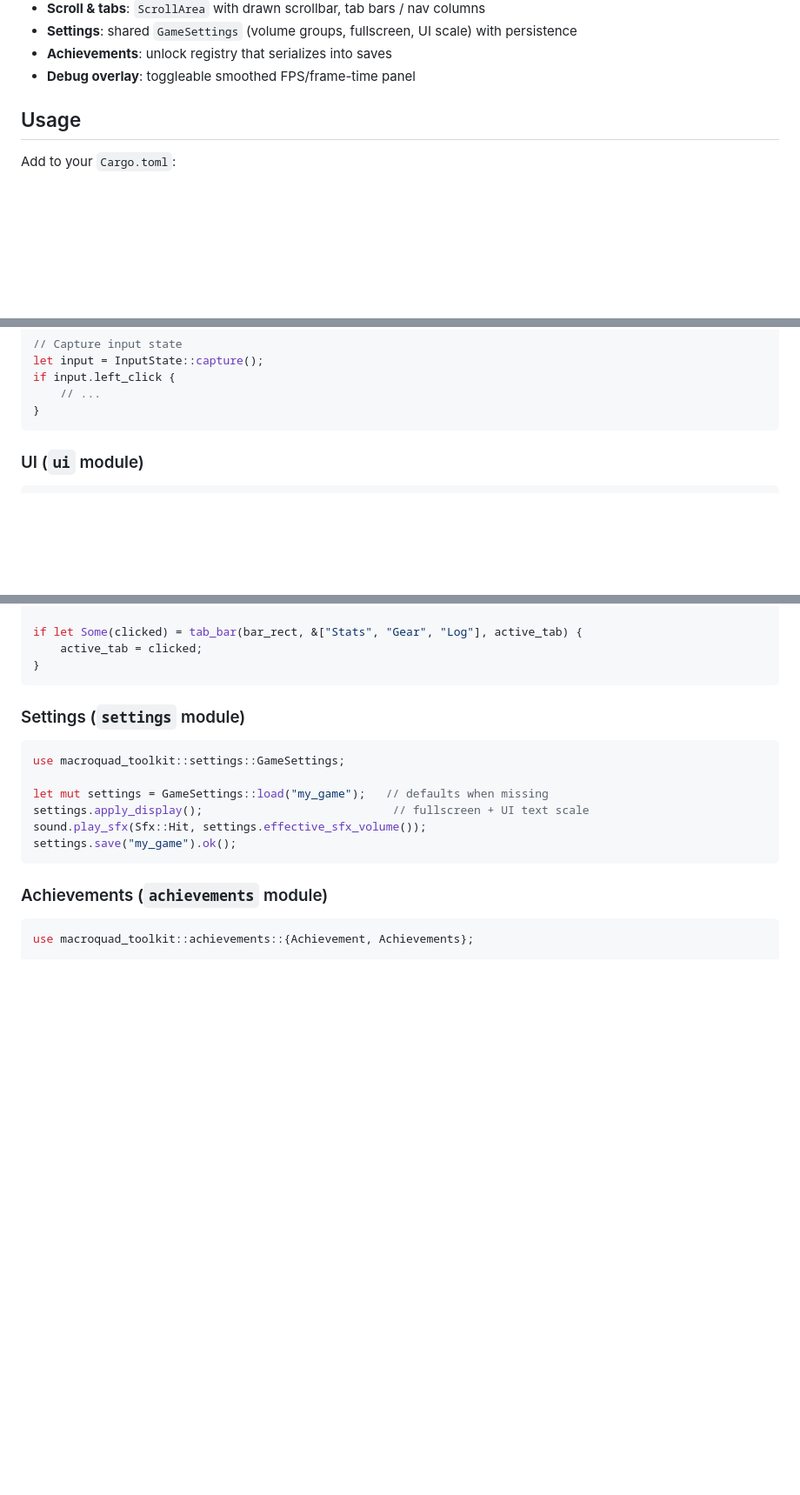
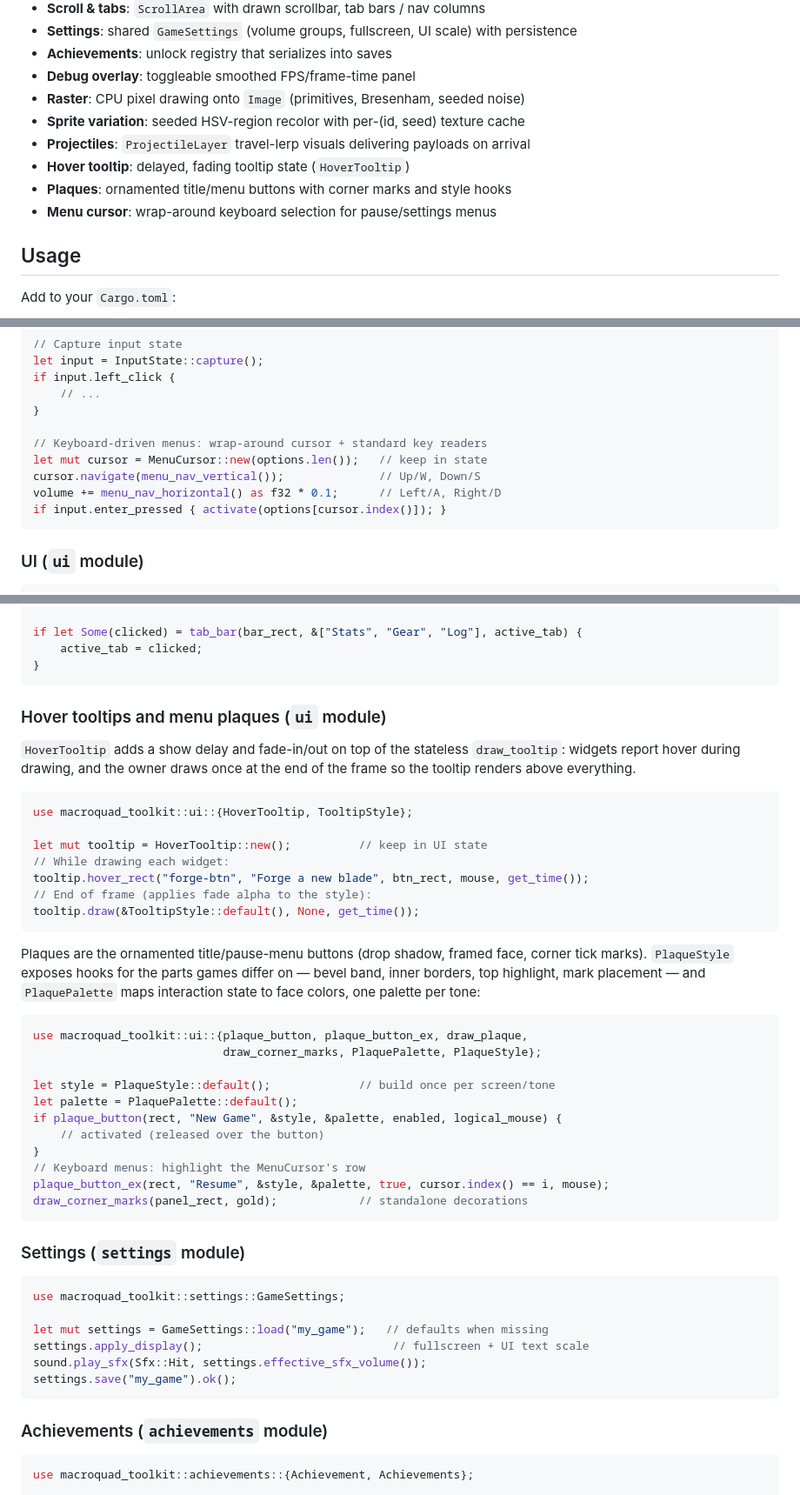
Before and after one commit to Kalaith/frontier, a Markdown page: MACROQUAD_TOOLKIT.md, 3 parts joined by grey strips. Shown at 87% size. GitHub-like rendering; blank space fills up the shorter version.

````diff
--- a/MACROQUAD_TOOLKIT.md
+++ b/MACROQUAD_TOOLKIT.md
@@ -21,6 +21,12 @@ A collection of common utilities for Macroquad game development, extracted from
 - **Settings**: shared `GameSettings` (volume groups, fullscreen, UI scale) with persistence
 - **Achievements**: unlock registry that serializes into saves
 - **Debug overlay**: toggleable smoothed FPS/frame-time panel
+- **Raster**: CPU pixel drawing onto `Image` (primitives, Bresenham, seeded noise)
+- **Sprite variation**: seeded HSV-region recolor with per-(id, seed) texture cache
+- **Projectiles**: `ProjectileLayer` travel-lerp visuals delivering payloads on arrival
+- **Hover tooltip**: delayed, fading tooltip state (`HoverTooltip`)
+- **Plaques**: ornamented title/menu buttons with corner marks and style hooks
+- **Menu cursor**: wrap-around keyboard selection for pause/settings menus
 
 ## Usage
 
@@ -82,6 +88,12 @@ let input = InputState::capture();
 if input.left_click {
     // ...
 }
+
+// Keyboard-driven menus: wrap-around cursor + standard key readers
+let mut cursor = MenuCursor::new(options.len());   // keep in state
+cursor.navigate(menu_nav_vertical());              // Up/W, Down/S
+volume += menu_nav_horizontal() as f32 * 0.1;      // Left/A, Right/D
+if input.enter_pressed { activate(options[cursor.index()]); }
 ```
 
 ### UI (`ui` module)
@@ -279,6 +310,41 @@ scroll.draw_scrollbar(list_rect, content_height);
 if let Some(clicked) = tab_bar(bar_rect, &["Stats", "Gear", "Log"], active_tab) {
     active_tab = clicked;
 }
+```
+
+### Hover tooltips and menu plaques (`ui` module)
+
+`HoverTooltip` adds a show delay and fade-in/out on top of the stateless
+`draw_tooltip`: widgets report hover during drawing, and the owner draws once
+at the end of the frame so the tooltip renders above everything.
+
+```rust
+use macroquad_toolkit::ui::{HoverTooltip, TooltipStyle};
+
+let mut tooltip = HoverTooltip::new();          // keep in UI state
+// While drawing each widget:
+tooltip.hover_rect("forge-btn", "Forge a new blade", btn_rect, mouse, get_time());
+// End of frame (applies fade alpha to the style):
+tooltip.draw(&TooltipStyle::default(), None, get_time());
+```
+
+Plaques are the ornamented title/pause-menu buttons (drop shadow, framed
+face, corner tick marks). `PlaqueStyle` exposes hooks for the parts games
+differ on — bevel band, inner borders, top highlight, mark placement — and
+`PlaquePalette` maps interaction state to face colors, one palette per tone:
+
+```rust
+use macroquad_toolkit::ui::{plaque_button, plaque_button_ex, draw_plaque,
+                            draw_corner_marks, PlaquePalette, PlaqueStyle};
+
+let style = PlaqueStyle::default();             // build once per screen/tone
+let palette = PlaquePalette::default();
+if plaque_button(rect, "New Game", &style, &palette, enabled, logical_mouse) {
+    // activated (released over the button)
+}
+// Keyboard menus: highlight the MenuCursor's row
+plaque_button_ex(rect, "Resume", &style, &palette, true, cursor.index() == i, mouse);
+draw_corner_marks(panel_rect, gold);            // standalone decorations
 ```
 
 ### Settings (`settings` module)
````
Also changed, not shown: other parts of MACROQUAD_TOOLKIT.md (+57 -2 lines).
